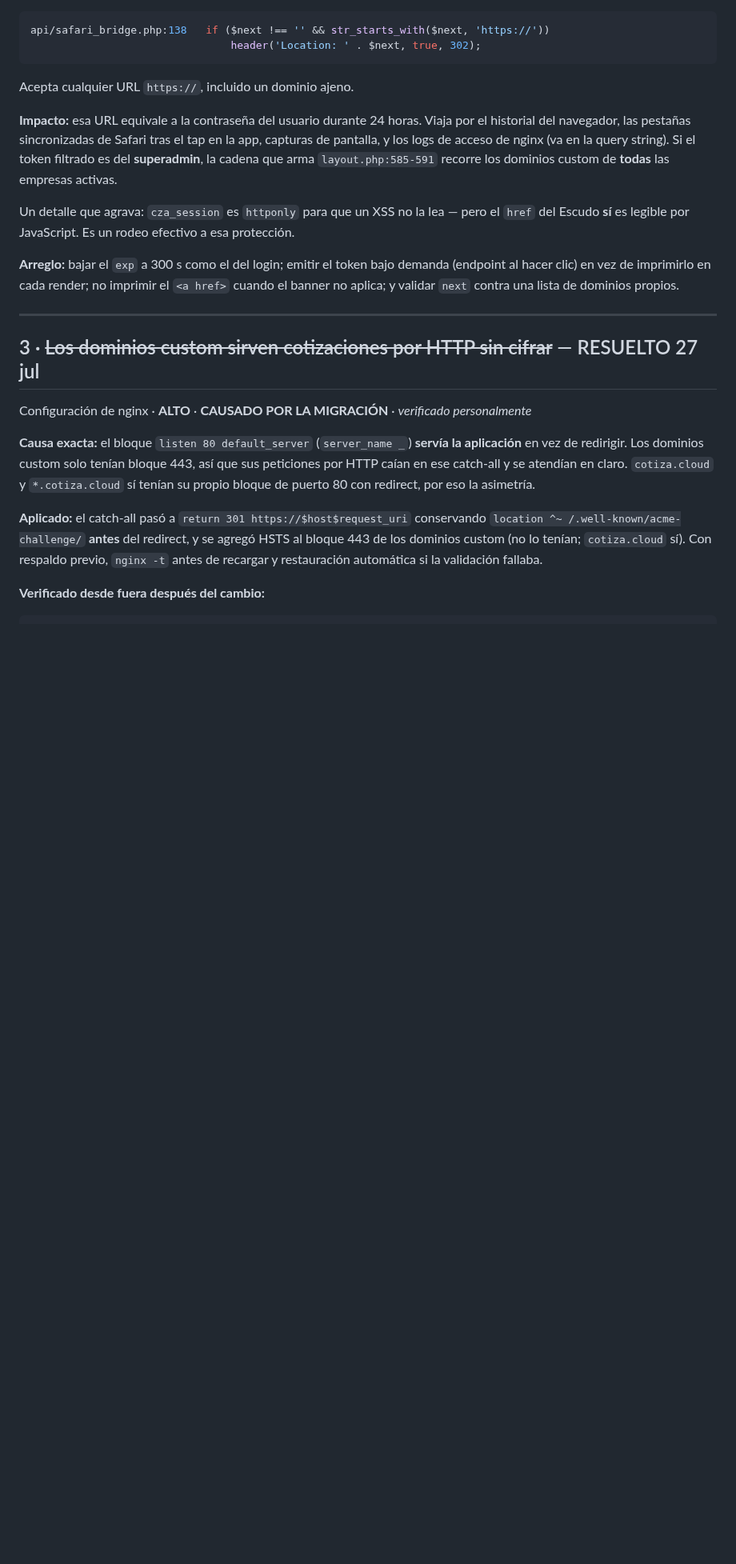
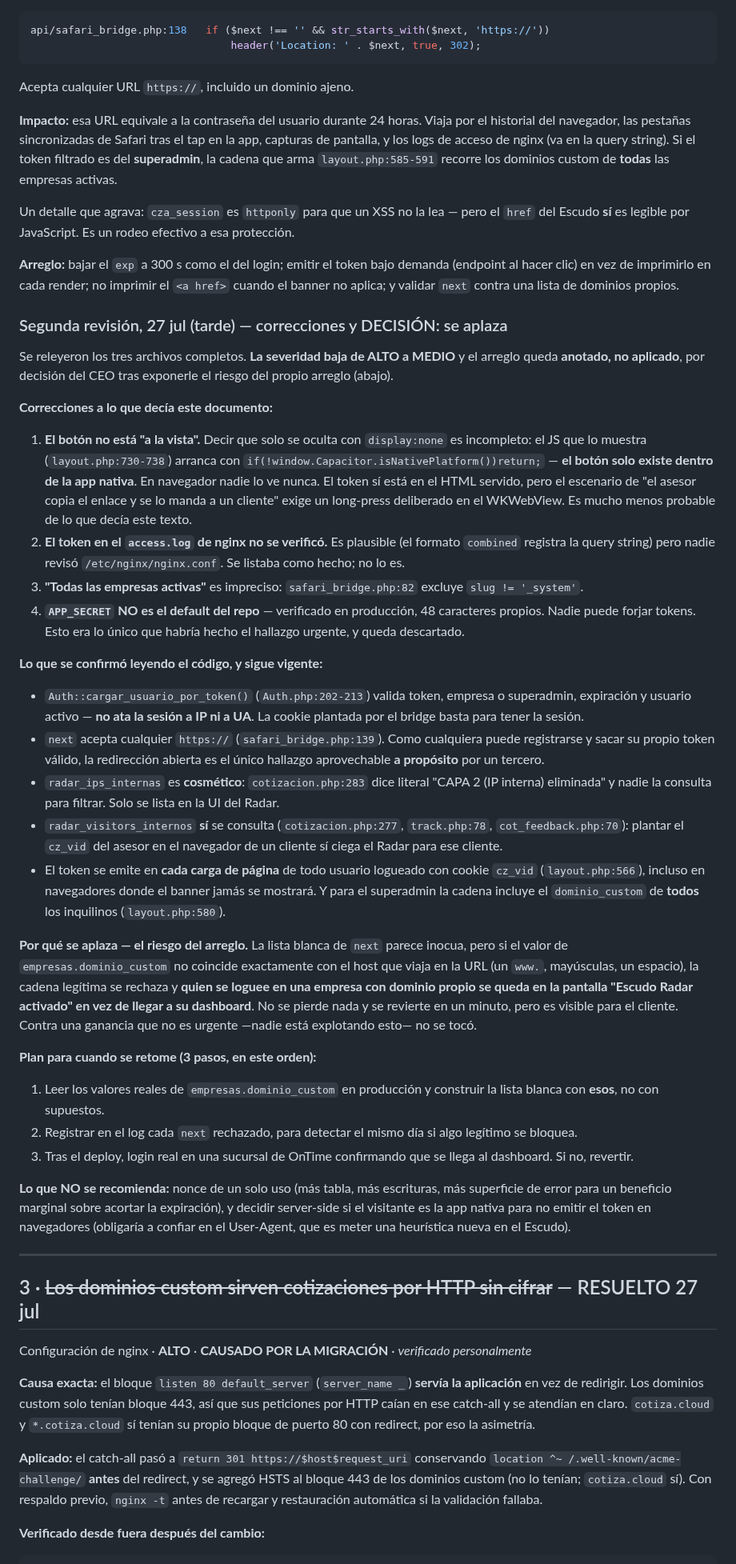
Before and after one commit to gansomedina/cotizacloud, a Markdown page: docs/auditoria_postmigracion_escudo_radar.md, the part around one of its changes. Shown at 80% size. GitHub-like rendering; blank space fills up the shorter version.

Commit message:
docs(auditoria): hallazgo 2 del Escudo — releido, corregido y aplazado
Se releyo el codigo completo (safari_bridge.php, layout.php, login_post.php,
Auth.php, cotizacion.php). Severidad baja de ALTO a MEDIO y el arreglo queda
anotado, sin tocar codigo, por decision del CEO.

Correcciones a lo que afirmaba el documento:
- El boton NO esta a la vista: el JS solo lo muestra dentro de la app nativa
  (layout.php:730-738). El token si esta en el HTML, pero el escenario de
  reenvio accidental es mucho menos probable de lo que se describia.
- El token en el access.log de nginx se listaba como hecho y nunca se
  verifico.
- "Todas las empresas activas" omitia la exclusion de _system.
- APP_SECRET NO es el default del repo (48 chars propios, verificado en
  produccion) — lo unico que habria hecho esto urgente queda descartado.

Confirmado y vigente: Auth no ata la sesion a IP ni UA, el next sigue siendo
redirect abierto, radar_ips_internas es cosmetico (Capa 2 eliminada),
radar_visitors_internos si filtra, y el token se emite en cada render.

Se documenta ademas por que se aplaza: la lista blanca puede rechazar la
cadena legitima si dominio_custom no coincide con el host, dejando al usuario
en la pantalla del Escudo en vez del dashboard. Plan de 3 pasos anotado.

Co-Authored-By: Claude Opus 5 <noreply@anthropic.com>
Claude-Session: https://claude.ai/code/session_01B5qs5nke4Qw2ocEko7Tpms

```diff
--- a/docs/auditoria_postmigracion_escudo_radar.md
+++ b/docs/auditoria_postmigracion_escudo_radar.md
@@ -140,6 +144,70 @@ a esa protección.
 demanda (endpoint al hacer clic) en vez de imprimirlo en cada render; no imprimir
 el `<a href>` cuando el banner no aplica; y validar `next` contra una lista de
 dominios propios.
+
+### Segunda revisión, 27 jul (tarde) — correcciones y DECISIÓN: se aplaza
+
+Se releyeron los tres archivos completos. **La severidad baja de ALTO a MEDIO** y
+el arreglo queda **anotado, no aplicado**, por decisión del CEO tras exponerle el
+riesgo del propio arreglo (abajo).
+
+**Correcciones a lo que decía este documento:**
+
+1. **El botón no está "a la vista".** Decir que solo se oculta con
+   `display:none` es incompleto: el JS que lo muestra (`layout.php:730-738`)
+   arranca con `if(!window.Capacitor.isNativePlatform())return;` — **el botón
+   solo existe dentro de la app nativa**. En navegador nadie lo ve nunca. El
+   token sí está en el HTML servido, pero el escenario de "el asesor copia el
+   enlace y se lo manda a un cliente" exige un long-press deliberado en el
+   WKWebView. Es mucho menos probable de lo que decía este texto.
+2. **El token en el `access.log` de nginx no se verificó.** Es plausible (el
+   formato `combined` registra la query string) pero nadie revisó
+   `/etc/nginx/nginx.conf`. Se listaba como hecho; no lo es.
+3. **"Todas las empresas activas"** es impreciso: `safari_bridge.php:82` excluye
+   `slug != '_system'`.
+4. **`APP_SECRET` NO es el default del repo** — verificado en producción, 48
+   caracteres propios. Nadie puede forjar tokens. Esto era lo único que habría
+   hecho el hallazgo urgente, y queda descartado.
+
+**Lo que se confirmó leyendo el código, y sigue vigente:**
+- `Auth::cargar_usuario_por_token()` (`Auth.php:202-213`) valida token, empresa
+  o superadmin, expiración y usuario activo — **no ata la sesión a IP ni a UA**.
+  La cookie plantada por el bridge basta para tener la sesión.
+- `next` acepta cualquier `https://` (`safari_bridge.php:139`). Como cualquiera
+  puede registrarse y sacar su propio token válido, la redirección abierta es el
+  único hallazgo aprovechable **a propósito** por un tercero.
+- `radar_ips_internas` es **cosmético**: `cotizacion.php:283` dice literal
+  "CAPA 2 (IP interna) eliminada" y nadie la consulta para filtrar. Solo se
+  lista en la UI del Radar.
+- `radar_visitors_internos` **sí** se consulta (`cotizacion.php:277`,
+  `track.php:78`, `cot_feedback.php:70`): plantar el `cz_vid` del asesor en el
+  navegador de un cliente sí ciega el Radar para ese cliente.
+- El token se emite en **cada carga de página** de todo usuario logueado con
+  cookie `cz_vid` (`layout.php:566`), incluso en navegadores donde el banner
+  jamás se mostrará. Y para el superadmin la cadena incluye el `dominio_custom`
+  de **todos** los inquilinos (`layout.php:580`).
+
+**Por qué se aplaza — el riesgo del arreglo.** La lista blanca de `next` parece
+inocua, pero si el valor de `empresas.dominio_custom` no coincide exactamente con
+el host que viaja en la URL (un `www.`, mayúsculas, un espacio), la cadena
+legítima se rechaza y **quien se loguee en una empresa con dominio propio se
+queda en la pantalla "Escudo Radar activado" en vez de llegar a su dashboard**.
+No se pierde nada y se revierte en un minuto, pero es visible para el cliente.
+Contra una ganancia que no es urgente —nadie está explotando esto— no se tocó.
+
+**Plan para cuando se retome (3 pasos, en este orden):**
+1. Leer los valores reales de `empresas.dominio_custom` en producción y construir
+   la lista blanca con **esos**, no con supuestos.
+2. Registrar en el log cada `next` rechazado, para detectar el mismo día si algo
+   legítimo se bloquea.
+3. Tras el deploy, login real en una sucursal de OnTime confirmando que se llega
+   al dashboard. Si no, revertir.
+
+**Lo que NO se recomienda:** nonce de un solo uso (más tabla, más escrituras, más
+superficie de error para un beneficio marginal sobre acortar la expiración), y
+decidir server-side si el visitante es la app nativa para no emitir el token en
+navegadores (obligaría a confiar en el User-Agent, que es meter una heurística
+nueva en el Escudo).
 
 ---
 
```
Also changed, not shown: other parts of docs/auditoria_postmigracion_escudo_radar.md (+6 -2 lines).
